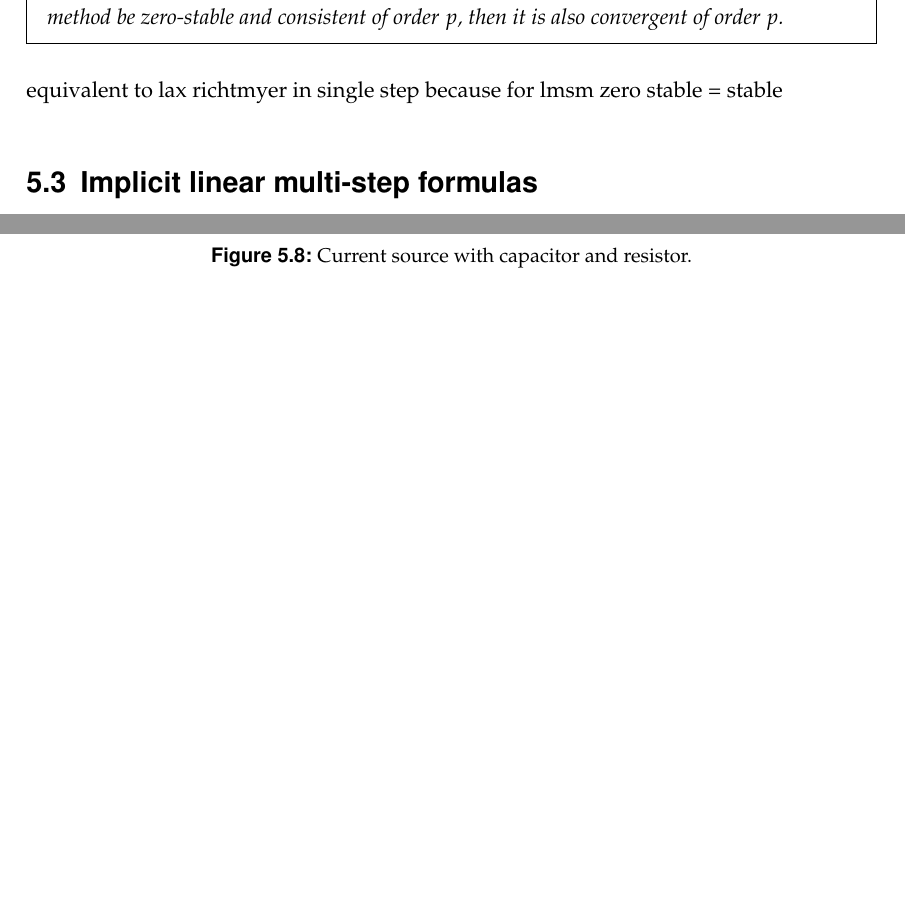
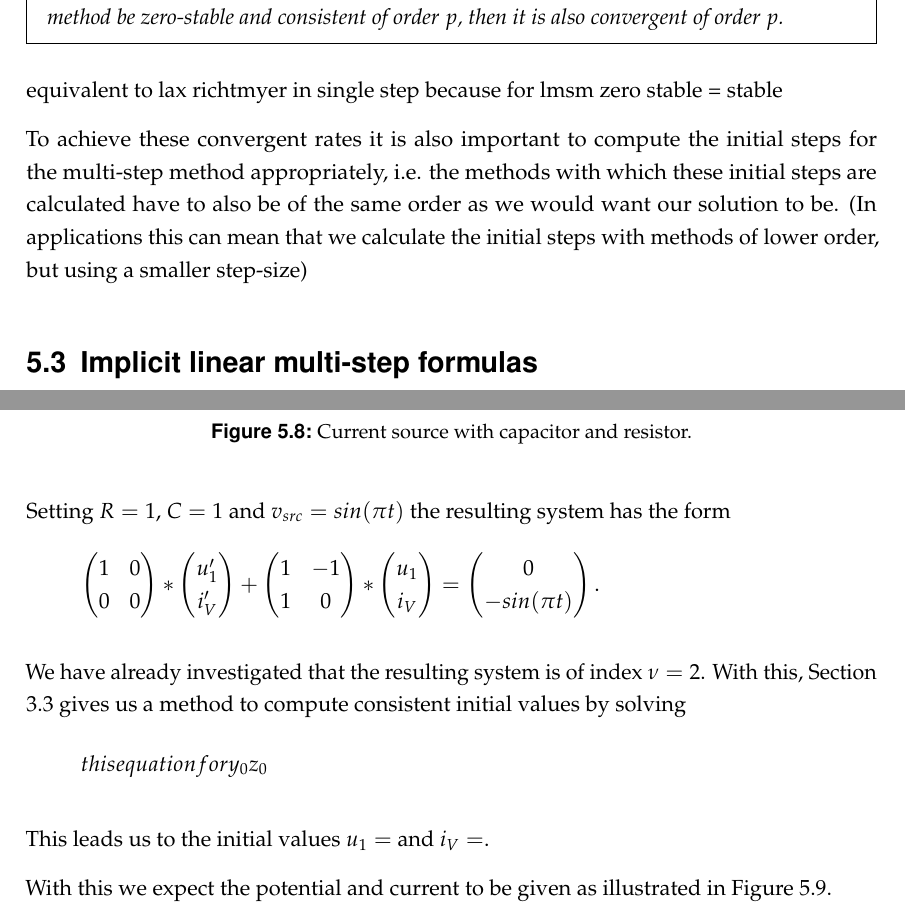
Before and after one commit to dede6487/Circuit-Modelling, a LaTeX thesis (TeX/MAIN.tex, which reads TeX/chapters/Numerical_Solution.tex): two parts of pages 48 and 56 of 58 before the commit and two parts of pages 48 and 56 of 59 after it, joined at a grey line, cut so that both start at the same text, the shorter picture padded with empty space. Compiled offline with pdfLaTeX.

Commit message:
fixed some spelling and grammar

```diff
--- a/TeX/chapters/Numerical_Solution.tex
+++ b/TeX/chapters/Numerical_Solution.tex
@@ -389,6 +389,7 @@ The grid function $y_h : T \to A$ with the time-grid $T={t_0, ..., t_N}$ and the
 
 	equivalent to lax richtmyer in single step because for lmsm zero stable = stable
 
+	To achieve these convergent rates it is also important to compute the initial steps for the multi-step method appropriately, i.e. the methods with which these initial steps are calculated have to also be of the same order as we would want our solution to be. (In applications this can mean that we calculate the initial steps with methods of lower order, but using a smaller step-size)
 
 \section{Implicit linear multi-step formulas}
 These kinds of multi-step methods are commonly used to numerically solve the systems obtained using modified nodal analysis.
@@ -700,3 +704,39 @@ In the following two subchapters we will give a short overview over the two most
+	Setting $R=1$, $C=1$ and $v_{src} = sin(\pi t)$ the resulting system has the form
+	\begin{displaymath}
+			\begin{pmatrix}
+			1 & 0 \\
+			0 & 0
+		\end{pmatrix}
+		*
+		\begin{pmatrix}
+			u_1' \\
+			i_V'
+		\end{pmatrix}
+		+
+		\begin{pmatrix}
+			1 & -1 \\
+			1 & 0
+		\end{pmatrix}
+		*
+		\begin{pmatrix}
+			u_1 \\
+			i_V
+		\end{pmatrix}
+		=
+		\begin{pmatrix}
+			0 \\
+			-sin(\pi t)
+		\end{pmatrix}.
+	\end{displaymath}
+
+	We have already investigated that the resulting system is of index $\nu = 2$. With this, Section \ref{sec:consistant initial values} gives us a method to compute consistent initial values by solving
+	\begin{displaymath}
+		this equation for y_0 z_0
+	\end{displaymath}
+
+	This leads us to the initial values $u_1 = $ and $i_V = $.
+
+	With this we expect the potential and current to be given as illustrated in Figure \ref{fig: Exact solution for example 3}.
 
 	\begin{figure}[H]
 		\centering
```
Also changed, not shown: Matlab/err_ex2.csv (+3 -3 lines), Matlab/err_ex3.csv (+3 -3 lines), TeX/chapters/Formulating_a_mathematical_model.tex (+2 -4 lines), TeX/MAIN.pdf, TeX/chapters/Numerical_Solution.tex (40 more changed lines), 10 other files.
